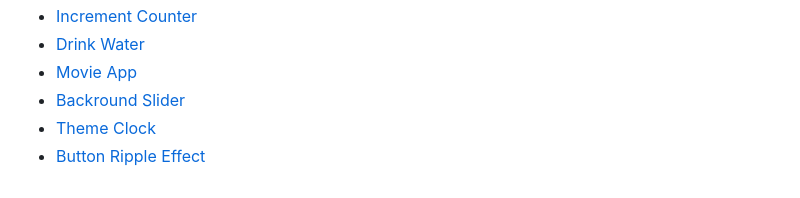
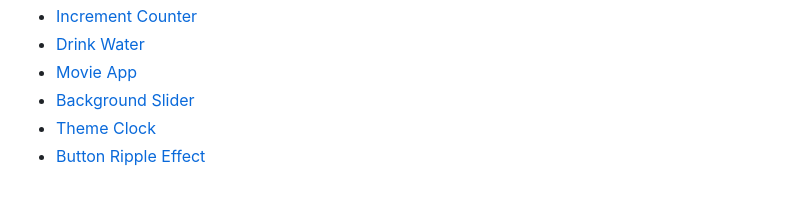
Before and after one commit to abhaychiradi/awesome-css-challenges, a Markdown page: README.md, the part around the change. GitHub-like rendering.

```diff
--- a/README.md
+++ b/README.md
@@ -54,7 +54,7 @@ This repository contains mini CSS challenges that will help you improve your fro
     <a href="https://abhaychiradi.github.io/awesome-css-challenges/Movie%20App/index.html" target="_blank">Movie App</a>
   </li>
    <li>
-    <a href="https://abhaychiradi.github.io/awesome-css-challenges/Backround%20Slider/index.html" target="_blank">Backround Slider</a>
+    <a href="https://abhaychiradi.github.io/awesome-css-challenges/Backround%20Slider/index.html" target="_blank">Background Slider</a>
   </li>
   <li>
     <a href="https://abhaychiradi.github.io/awesome-css-challenges/Theme%20Clock/index.html" target="_blank">Theme Clock</a>
```
